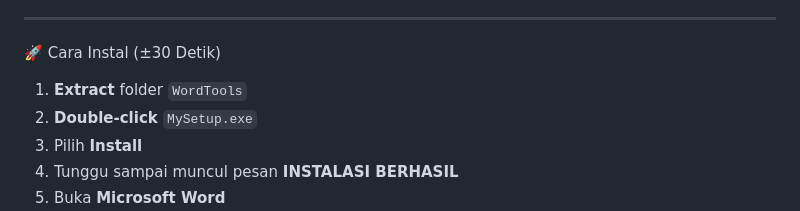
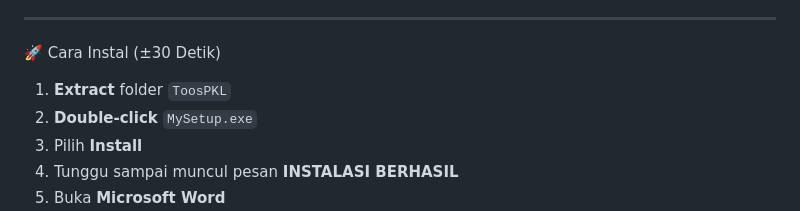
Before and after one commit to Fawwalul/ToolsPKL, a Markdown page: README.md, the part around the change. GitHub-like rendering.

Commit message:
Update installation folder name in README

```diff
--- a/README.md
+++ b/README.md
@@ -22,7 +22,7 @@ WORD TOOLS – Laporan Prakerin / PKL
 
 🚀 Cara Instal (±30 Detik)
 
-1. **Extract** folder `WordTools`
+1. **Extract** folder `ToosPKL`
 2. **Double-click** `MySetup.exe`
 3. Pilih **Install**
 4. Tunggu sampai muncul pesan **INSTALASI BERHASIL**
```
